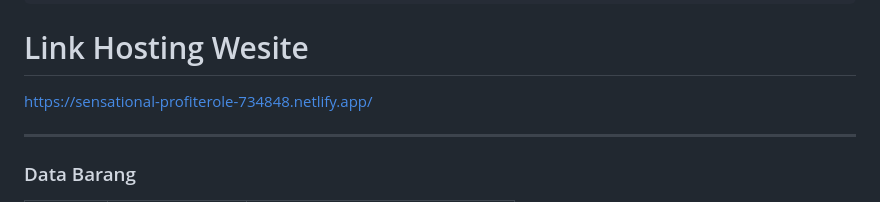
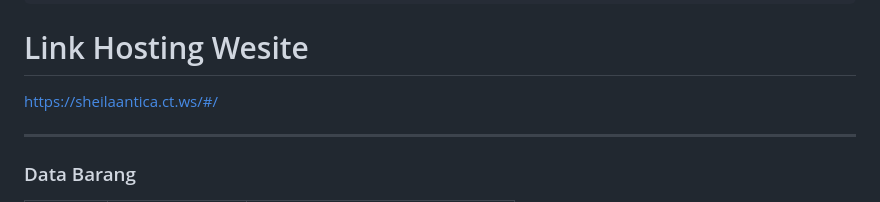
Before and after one commit to SheilaAnticaOktaviani/UAS-WEB2-SHEILA-ANTICA-OKTAVIANI-SMT4, a Markdown page: README.md, the part around the change. Drawn GitHub-style.

```diff
--- a/README.md
+++ b/README.md
@@ -81,7 +81,7 @@ http://localhost:8080
     "password": "admin123"
 
 # Link Hosting Wesite
-https://sensational-profiterole-734848.netlify.app/
+https://sheilaantica.ct.ws/#/
 
 ---
 
```
